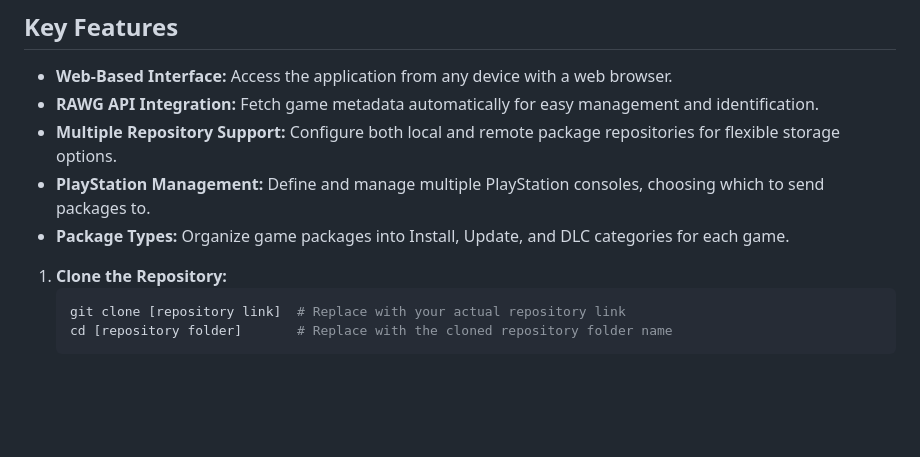
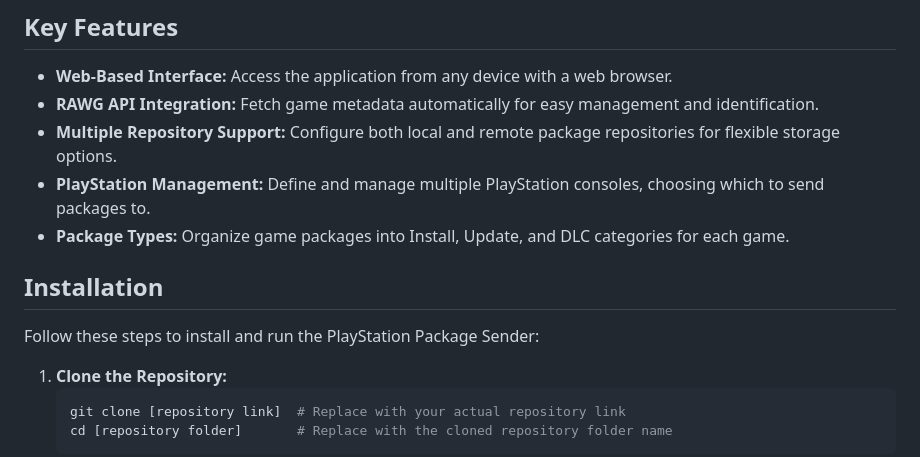
Before and after one commit to h-haghpanah/web-based-ps-package-manager, a Markdown page: README.md, the part around the change. GitHub-like rendering; blank space fills up the shorter version.

````diff
--- a/README.md
+++ b/README.md
@@ -9,6 +9,9 @@ Welcome to the PlayStation Package Manager! This web-based application allows yo
 - **Multiple Repository Support:** Configure both local and remote package repositories for flexible storage options.
 - **PlayStation Management:** Define and manage multiple PlayStation consoles, choosing which to send packages to.
 - **Package Types:** Organize game packages into Install, Update, and DLC categories for each game.
+
+## Installation
+Follow these steps to install and run the PlayStation Package Sender:
 
 1. **Clone the Repository:**
    ```bash
````
